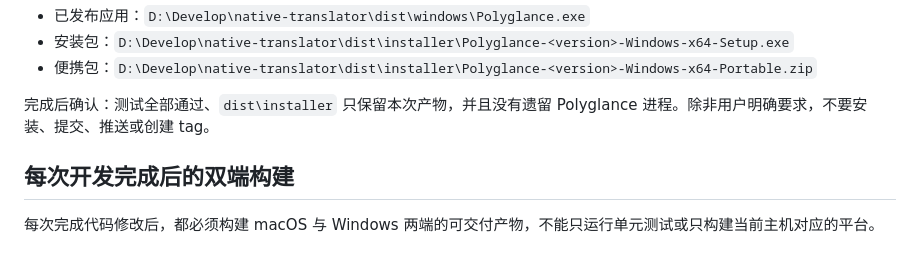
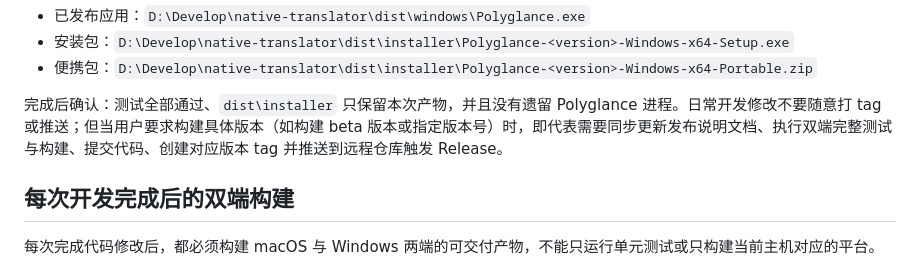
Before and after one commit to ldjx7/Polyglance, a Markdown page: AGENTS.md, the part around the change. Drawn GitHub-style.

Commit message:
docs: clarify version build workflow in AGENTS.md

```diff
--- a/AGENTS.md
+++ b/AGENTS.md
@@ -109,7 +109,7 @@ session = winrm.Session(
 - 安装包：`D:\Develop\native-translator\dist\installer\Polyglance-<version>-Windows-x64-Setup.exe`
 - 便携包：`D:\Develop\native-translator\dist\installer\Polyglance-<version>-Windows-x64-Portable.zip`
 
-完成后确认：测试全部通过、`dist\installer` 只保留本次产物，并且没有遗留 Polyglance 进程。除非用户明确要求，不要安装、提交、推送或创建 tag。
+完成后确认：测试全部通过、`dist\installer` 只保留本次产物，并且没有遗留 Polyglance 进程。日常开发修改不要随意打 tag 或推送；但当用户要求构建具体版本（如构建 beta 版本或指定版本号）时，即代表需要同步更新发布说明文档、执行双端完整测试与构建、提交代码、创建对应版本 tag 并推送到远程仓库触发 Release。
 
 ## 每次开发完成后的双端构建
 
```
